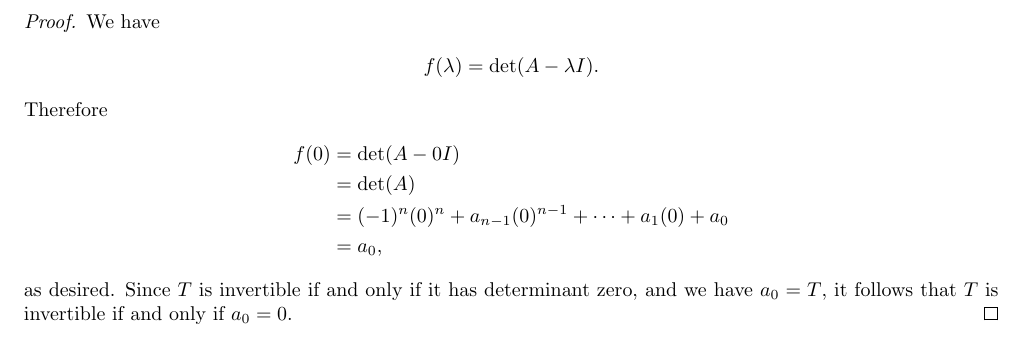
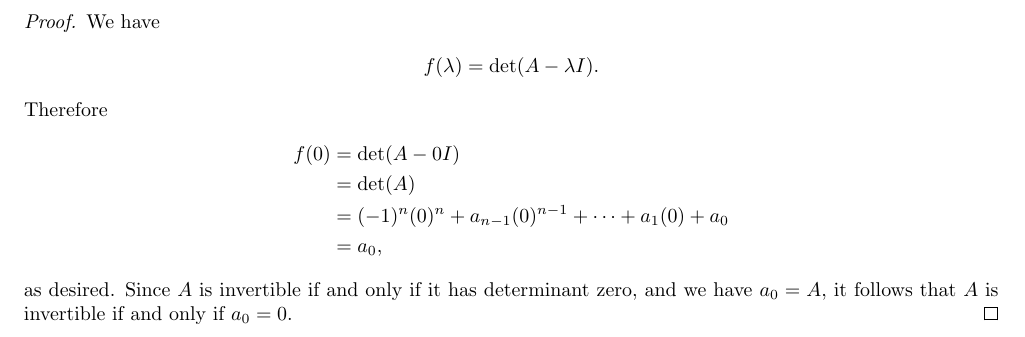
Before and after one commit to jeremiahgivens/LinearAlgebra, a LaTeX problem sheet (Homework/semester1/HW2/HW2.tex): part of page 3 of 3, cut so that both start at the same text. Compiled offline with pdfLaTeX.

Commit message:
Corrected problem 4 of HW2.

```diff
--- a/Homework/semester1/HW2/HW2.tex
+++ b/Homework/semester1/HW2/HW2.tex
@@ -205,7 +205,7 @@ f(0) &= \text{det} (A - 0I)\\
 &= (-1)^n (0)^n + a_{n-1} (0)^{n-1} + \dots + a_1 (0) + a_0\\
 &= a_0,
 \end{align*}
-as desired. Since $T$ is invertible if and only if it has determinant zero, and we have $a_0 = T$, it follows that $T$ is invertible if and only if $a_0 = 0$.
+as desired. Since $A$ is invertible if and only if it has determinant zero, and we have $a_0 = A$, it follows that $A$ is invertible if and only if $a_0 = 0$.
 \end{proof}
 
 \end{document}
```
Also changed, not shown: Homework/semester1/HW2/HW2.pdf, 3 other files.
